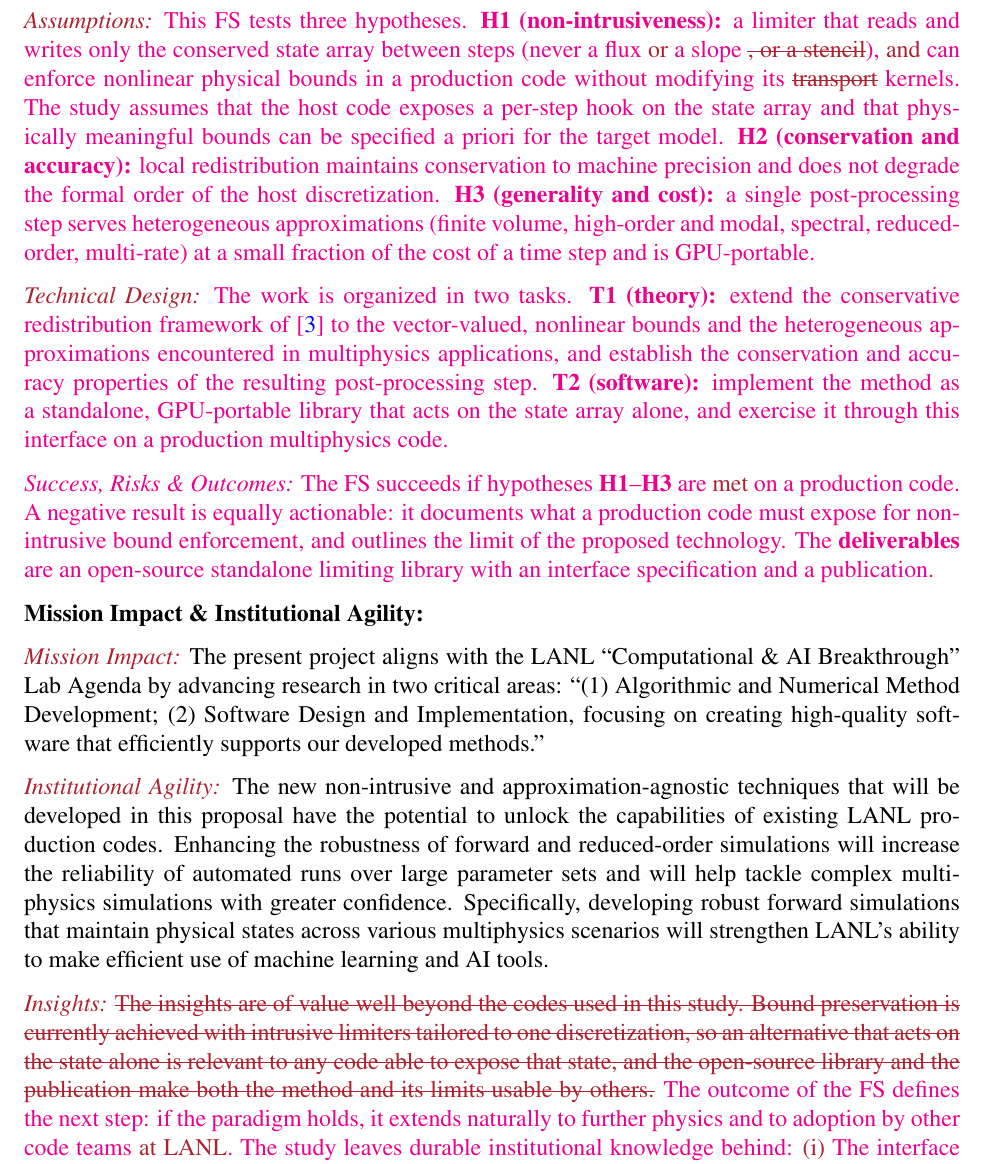
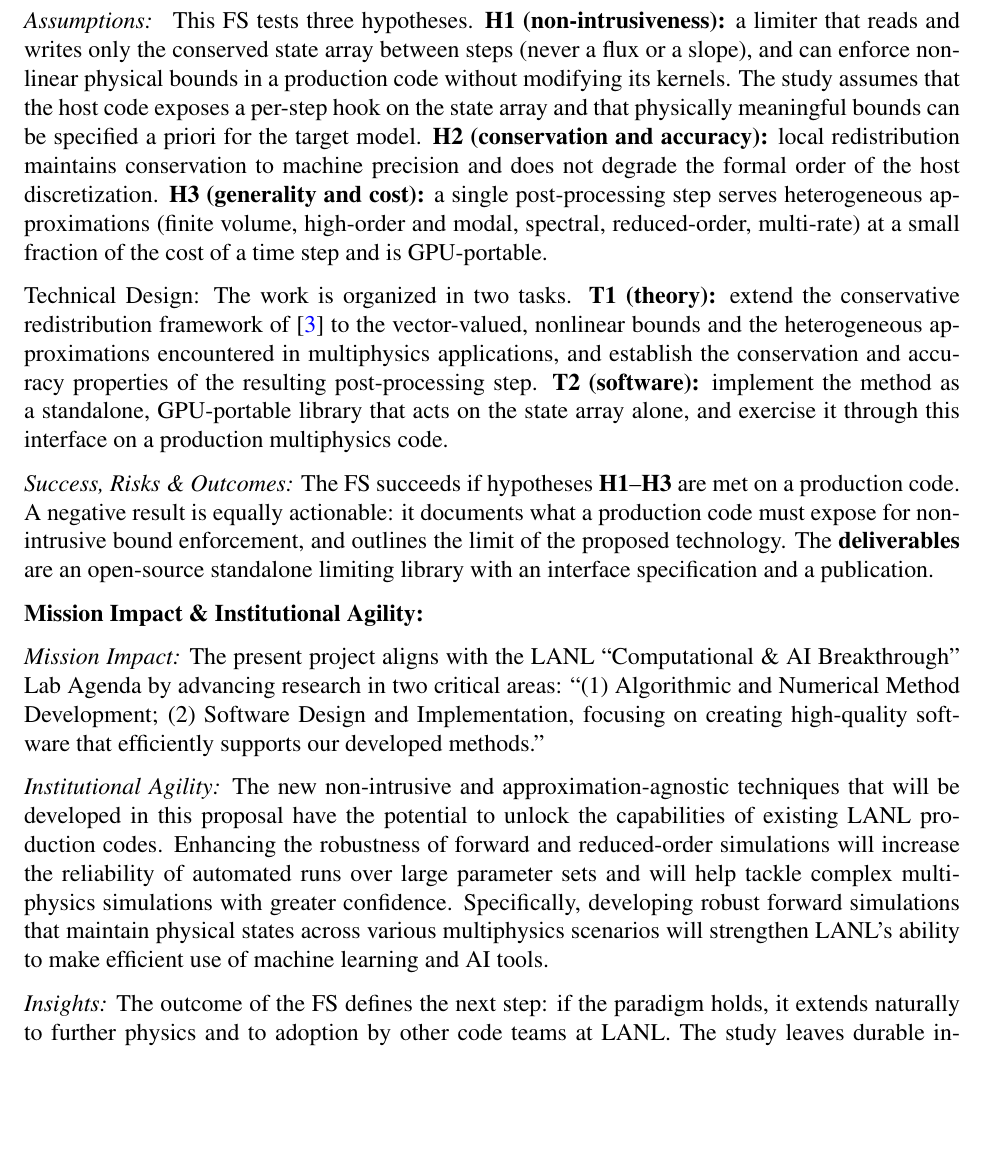
Before and after one commit to jean-luc-guermond/2027_LDRD_IR, a LaTeX document (LDRD_IR_JLG_MM_ST.tex): part of page 5 of 8 before the commit and part of page 5 of 7 after it, cut so that both start at the same text, the shorter picture padded with empty space. Compiled offline with pdfLaTeX.

Commit message:
Updates from Overleaf

```diff
--- a/LDRD_IR_JLG_MM_ST.tex
+++ b/LDRD_IR_JLG_MM_ST.tex
@@ -215,43 +236,40 @@ demonstrated to be efficient and versatile.
 \jlg{(JLG) to MM and ST: The limiter needs to have access to some
   connectivity array to be able to redistribute. I think this too technical to explain.}
 
-\jlg{\textit{Assumptions: }}\new{This FS tests three
-  hypotheses. \textbf{H1 (non-intrusiveness):} a limiter that reads
-  and writes only the conserved state array between steps (never a
-  flux \jlg{or} a slope \jlg{\sout{, or a stencil}}), \jlg{and} can enforce
-  nonlinear physical bounds in a production code without modifying its
-  \jlg{\sout{transport}} kernels. The study assumes that the host code exposes a
-  per-step hook on the state array and that physically meaningful
-  bounds can be specified a priori for the target model.
-  \textbf{H2 (conservation and
-    accuracy):} local redistribution maintains
-  conservation to machine precision and does not degrade the formal
-  order of the host discretization. \textbf{H3 (generality and cost):}
-  a single post-processing step serves heterogeneous approximations
-  (finite volume, high-order and modal, spectral, reduced-order,
-  multi-rate) at a small fraction of the cost of a time step and is
-  GPU-portable. }
+\textit{Assumptions: } This FS tests three hypotheses. \textbf{H1
+(non-intrusiveness):} a limiter that reads and writes only the conserved
+state array between steps (never a flux or a slope), and can enforce
+nonlinear physical bounds in a production code without modifying its
+kernels. The study assumes that the host code exposes a per-step hook on
+the state array and that physically meaningful bounds can be specified a
+priori for the target model. \textbf{H2 (conservation and accuracy):} local
+redistribution maintains conservation to machine precision and does not
+degrade the formal order of the host discretization. \textbf{H3 (generality
+and cost):} a single post-processing step serves heterogeneous
+approximations (finite volume, high-order and modal, spectral,
+reduced-order, multi-rate) at a small fraction of the cost of a time step
+and is GPU-portable.
 
 \vspace*{0.5\baselineskip}
 
-\jlg{\textit{Technical Design: }}\new{The work is organized in two tasks.
-\textbf{T1 (theory):} extend the conservative redistribution framework of
+Technical Design: The work is organized in two tasks. \textbf{T1 (theory):}
+extend the conservative redistribution framework of
 \cite{Guermond_arxiv_2026} to the vector-valued, nonlinear bounds and the
 heterogeneous approximations encountered in multiphysics applications, and
 establish the conservation and accuracy properties of the resulting
 post-processing step. \textbf{T2 (software):} implement the method as a
 standalone, GPU-portable library that acts on the state array alone, and
-exercise it through this interface on a production multiphysics code.}
+exercise it through this interface on a production multiphysics code.
 
 \vspace*{0.5\baselineskip}
 
-\new{\textit{Success, Risks \& Outcomes:} The FS succeeds if hypotheses
-{\bfseries H1}--{\bfseries H3} are \jlg{met} on a production code.  A negative result is
-equally actionable: it documents what a production code must expose for
-non-intrusive bound enforcement, and outlines the limit of the proposed
-technology. The
-{\bfseries deliverables} are an open-source standalone limiting library
-with an interface specification and a publication.}
+\textit{Success, Risks \& Outcomes:} The FS succeeds if hypotheses
+{\bfseries H1}--{\bfseries H3} are met on a production code.  A negative
+result is equally actionable: it documents what a production code must
+expose for non-intrusive bound enforcement, and outlines the limit of the
+proposed technology. The {\bfseries deliverables} are an open-source
+standalone limiting library with an interface specification and a
+publication.
 
 
 
@@ -264,35 +282,27 @@ with an interface specification and a publication.}
 \vspace*{0.5\baselineskip}
 
 
-\jlg{\textit{Mission Impact:}} The present project aligns with the LANL “Computational \& AI Breakthrough” Lab
-Agenda by advancing research in two critical areas: “(1) Algorithmic and
-Numerical Method Development; (2) Software Design and Implementation, focusing
-on creating high-quality software that efficiently supports our developed
-methods.”
+\textit{Mission Impact:} The present project aligns with the LANL
+``Computational \& AI Breakthrough'' Lab Agenda by advancing research in
+two critical areas: ``(1) Algorithmic and Numerical Method Development; (2)
+Software Design and Implementation, focusing on creating high-quality
+software that efficiently supports our developed methods.''
 
 \vspace*{0.5\baselineskip}
 
-\jlg{\textit{Institutional Agility:}} The new non-intrusive and approximation-agnostic techniques that will be
-developed in this proposal have the potential to unlock the capabilities of
-existing LANL production codes. Enhancing the robustness of forward and
-reduced-order simulations will increase the reliability of automated runs over
-large parameter sets and will help tackle complex multiphysics simulations with
-greater confidence. Specifically, developing robust forward simulations that
-maintain physical states across various multiphysics scenarios will strengthen
-LANL's ability to make efficient use of machine learning and AI tools.
+\textit{Institutional Agility:} The new non-intrusive and
+approximation-agnostic techniques that will be developed in this proposal
+have the potential to unlock the capabilities of existing LANL production
+codes. Enhancing the robustness of forward and reduced-order simulations
+will increase the reliability of automated runs over large parameter sets
+and will help tackle complex multiphysics simulations with greater
+confidence. Specifically, developing robust forward simulations that
+maintain physical states across various multiphysics scenarios will
+strengthen LANL's ability to make efficient use of machine learning and AI
+tools.
 
 \vspace*{0.5\baselineskip}
 
-\jlg{\textit{Insights:}} \new{\jlg{\sout{The insights are of value well beyond the codes used in this study. Bound
-preservation is currently achieved with intrusive limiters tailored to one
-discretization, so an alternative that acts on the state alone is relevant to
-any code able to expose that state, and the open-source library and the
-publication make both the method and its limits usable by others.}}
-    The outcome of the FS
-defines the next step: if the paradigm holds, it extends naturally to
-further physics and to adoption by other code teams \jlg{at LANL}.
-The study leaves durable institutional knowledge behind: \jlg{(i)} The interface
-specification records what a production code must expose for physical
-bounds to be enforced from the outside; \jlg{(ii) The} completion rates
-of automated parameter sweeps, measured with and without limiting,
-establish a robustness baseline for future work.}
+\textit{Insights:} The outcome of the FS defines the next step: if the
+paradigm holds, it extends naturally to further physics and to adoption by
+other code teams at LANL. The study leaves durable institutional knowledge
```
Also changed, not shown: LDRD_IR_JLG_MM_ST.tex (165 more changed lines).
